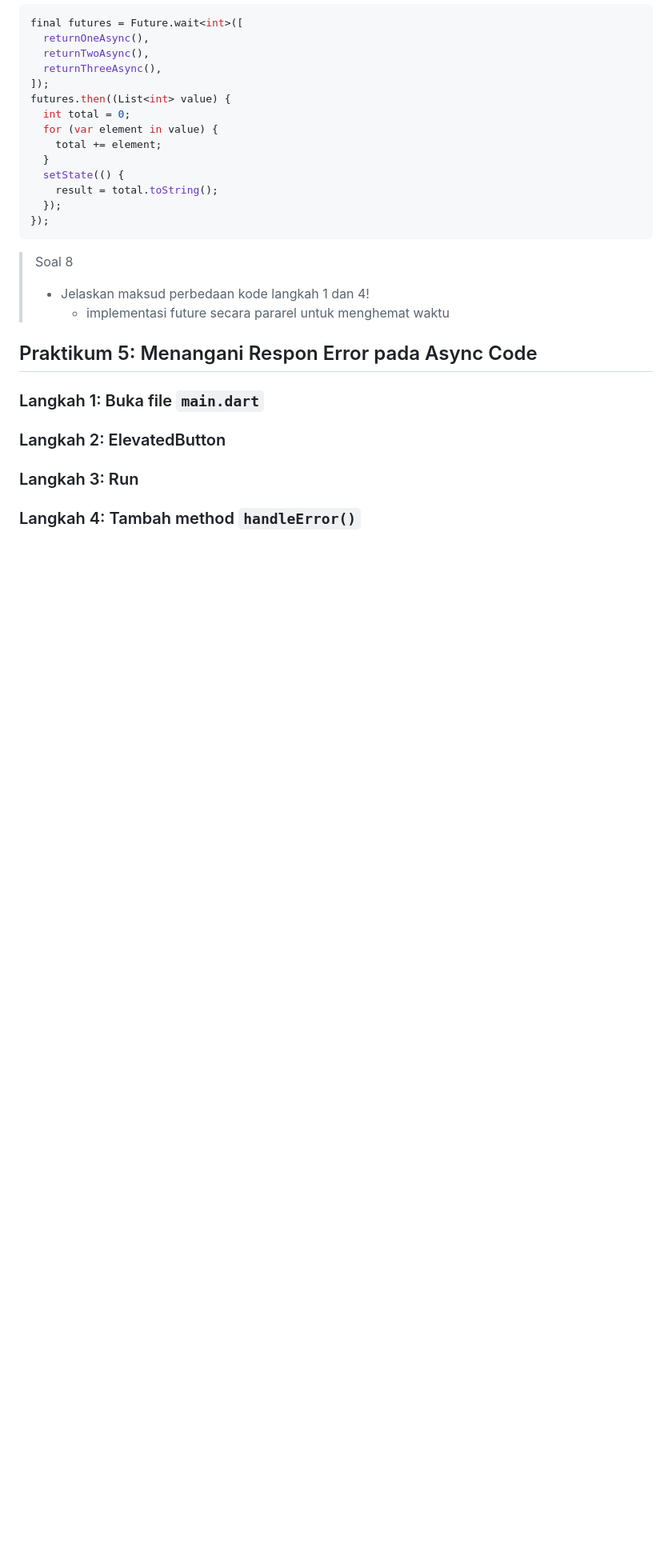
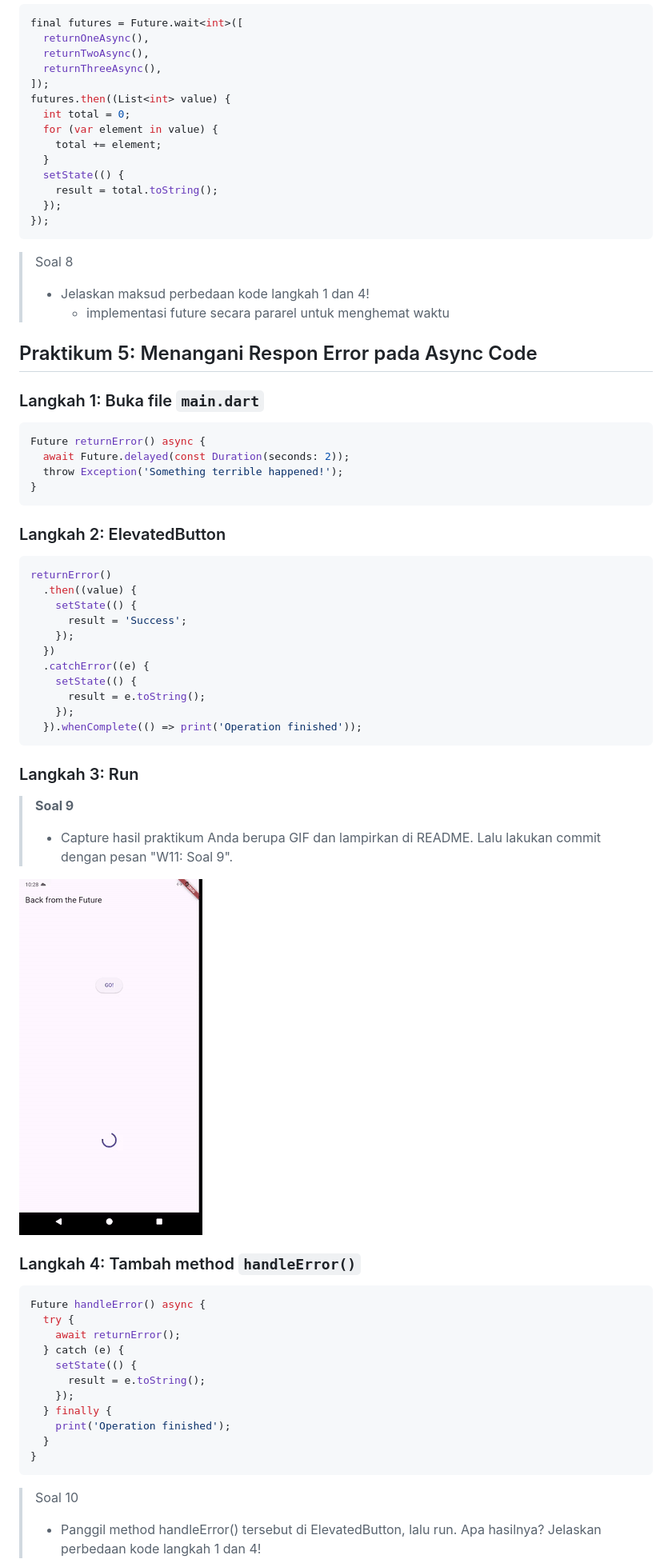
Before and after one commit to syaifulmain/Pemrograman_Mobile_2025, a Markdown page: minggu11/README.md, the part around the change printed below. Shown: that part at 80% size. Rendered like a GitHub page; pictures changed too: minggu11/images/p5m11.gif (added); blank space fills up the shorter version.

````diff
--- a/minggu11/README.md
+++ b/minggu11/README.md
@@ -303,10 +303,50 @@ futures.then((List<int> value) {
 
 ## Praktikum 5: Menangani Respon Error pada Async Code
 ### Langkah 1: Buka file `main.dart`
+```dart
+Future returnError() async {
+  await Future.delayed(const Duration(seconds: 2));
+  throw Exception('Something terrible happened!');
+}
+```
 
 ### Langkah 2: ElevatedButton
+```dart
+returnError()
+  .then((value) {
+    setState(() {
+      result = 'Success';
+    });
+  })
+  .catchError((e) {
+    setState(() {
+      result = e.toString();
+    });
+  }).whenComplete(() => print('Operation finished'));
+```
 
 ### Langkah 3: Run
+> **Soal 9**
+>
+> - Capture hasil praktikum Anda berupa GIF dan lampirkan di README. Lalu lakukan commit dengan pesan "W11: Soal 9".
+
+![alt text](./images/p5m11.gif)
 
 ### Langkah 4: Tambah method `handleError()`
+```dart
+Future handleError() async {
+  try {
+    await returnError();
+  } catch (e) {
+    setState(() {
+      result = e.toString();
+    });
+  } finally {
+    print('Operation finished');
+  }
+}
+```
+> Soal 10
+>
+> - Panggil method handleError() tersebut di ElevatedButton, lalu run. Apa hasilnya? Jelaskan perbedaan kode langkah 1 dan 4!
 
````
Also changed, not shown: other parts of minggu11/README.md (+1 -0 lines), minggu11/images/p52m11.gif (added), 1 other file.
